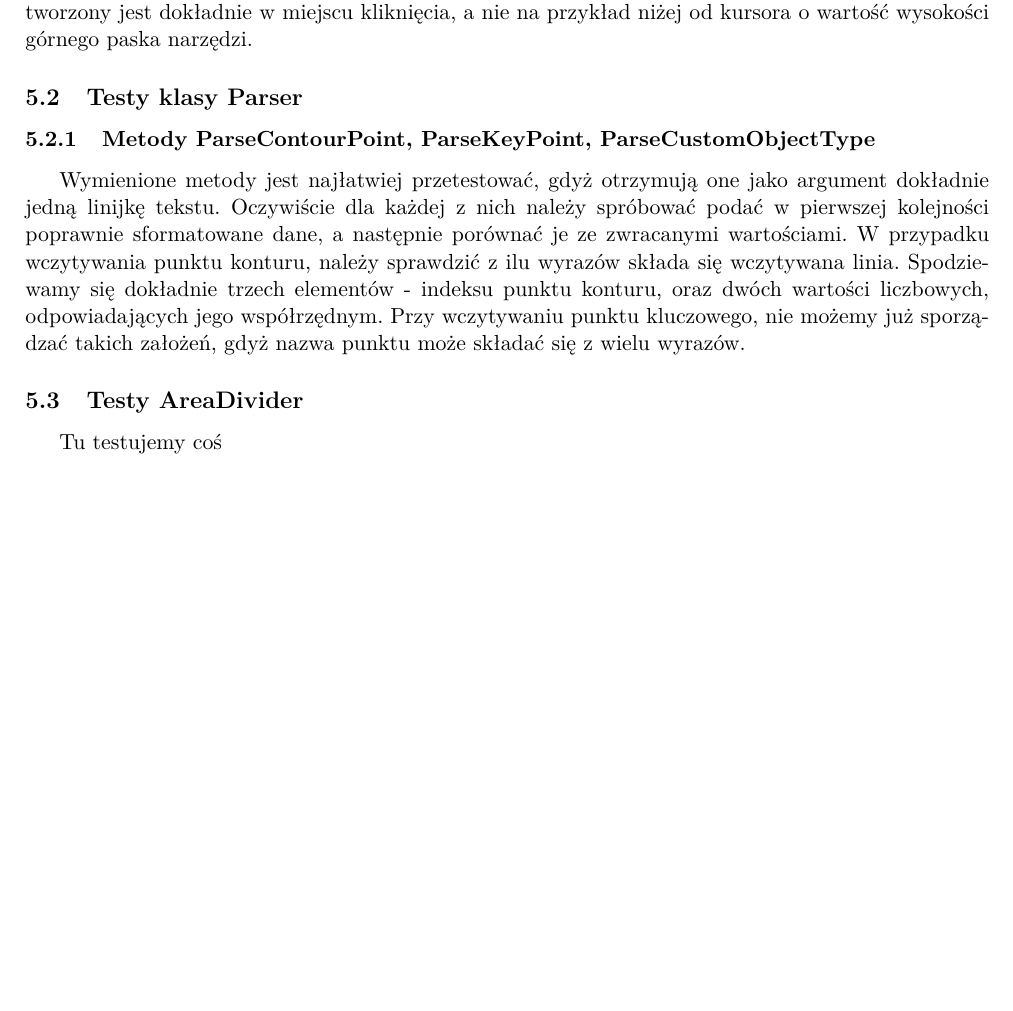
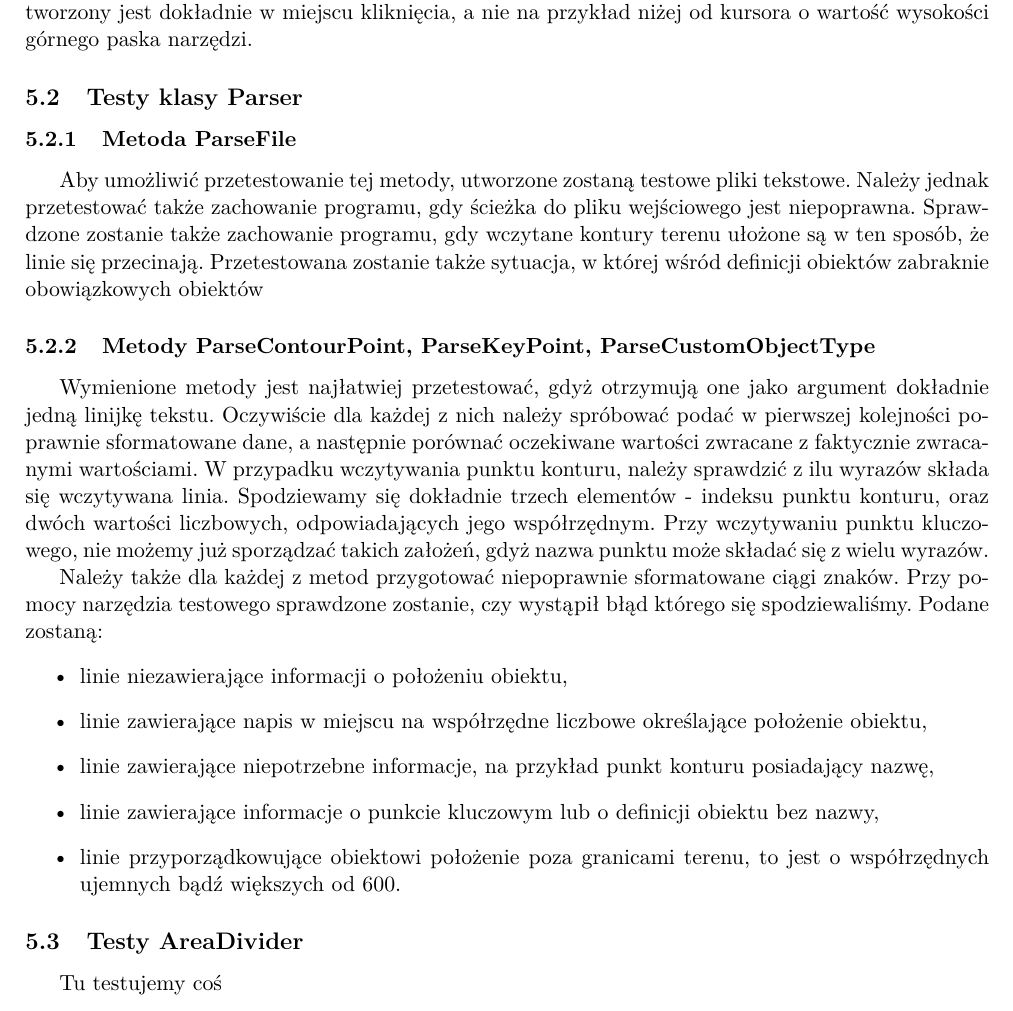
Before and after one commit to knigawkl/voronoi-map, a LaTeX document (dokumenty/Specyfikacja implementacyjna/spec-imp.tex): part of page 7 of 7 before the commit and part of page 7 of 8 after it, cut so that both start at the same text, the shorter picture padded with empty space. Compiled offline with pdfLaTeX.

Commit message:
Updating both specs

```diff
--- a/dokumenty/Specyfikacja implementacyjna/spec-imp.tex
+++ b/dokumenty/Specyfikacja implementacyjna/spec-imp.tex
@@ -241,8 +241,20 @@ Warty odnotowania jest konstruktor tej klasy. Dostaje on listę argumentów w po
 
 \subsection{Testy klasy Parser}
 
+\subsubsection{Metoda ParseFile}
+\tab Aby umożliwić przetestowanie tej metody, utworzone zostaną testowe pliki tekstowe. Należy jednak przetestować także zachowanie programu, gdy ścieżka do pliku wejściowego jest niepoprawna. Sprawdzone zostanie także zachowanie programu, gdy wczytane kontury terenu ułożone są w ten sposób, że linie się przecinają. Przetestowana zostanie także sytuacja, w której wśród definicji obiektów zabraknie obowiązkowych obiektów
+
 \subsubsection{Metody ParseContourPoint, ParseKeyPoint, ParseCustomObjectType}
-\tab Wymienione metody jest najłatwiej przetestować, gdyż otrzymują one jako argument dokładnie jedną linijkę tekstu. Oczywiście dla każdej z nich należy spróbować podać w pierwszej kolejności poprawnie sformatowane dane, a następnie porównać je ze zwracanymi wartościami. W przypadku wczytywania punktu konturu, należy sprawdzić z ilu wyrazów składa się wczytywana linia. Spodziewamy się dokładnie trzech elementów - indeksu punktu konturu, oraz dwóch wartości liczbowych, odpowiadających jego współrzędnym. Przy wczytywaniu punktu kluczowego, nie możemy już sporządzać takich założeń, gdyż nazwa punktu może składać się z wielu wyrazów.
+\tab Wymienione metody jest najłatwiej przetestować, gdyż otrzymują one jako argument dokładnie jedną linijkę tekstu. Oczywiście dla każdej z nich należy spróbować podać w pierwszej kolejności poprawnie sformatowane dane, a następnie porównać oczekiwane wartości zwracane z faktycznie zwracanymi wartościami. W przypadku wczytywania punktu konturu, należy sprawdzić z ilu wyrazów składa się wczytywana linia. Spodziewamy się dokładnie trzech elementów - indeksu punktu konturu, oraz dwóch wartości liczbowych, odpowiadających jego współrzędnym. Przy wczytywaniu punktu kluczowego, nie możemy już sporządzać takich założeń, gdyż nazwa punktu może składać się z wielu wyrazów.
+\\\tab Należy także dla każdej z metod przygotować niepoprawnie sformatowane ciągi znaków. Przy pomocy narzędzia testowego sprawdzone zostanie, czy wystąpił błąd którego się spodziewaliśmy. Podane zostaną:
+\begin{itemize}
+\item linie niezawierające informacji o położeniu obiektu,
+\item linie zawierające napis w miejscu na współrzędne liczbowe określające położenie obiektu,
+\item linie zawierające niepotrzebne informacje, na przykład punkt konturu posiadający nazwę,
+\item linie zawierające informacje o punkcie kluczowym lub o definicji obiektu bez nazwy,
+\item linie przyporządkowujące obiektowi położenie poza granicami terenu, to jest o współrzędnych ujemnych bądź większych od 600.
+
+\end{itemize}
 
 \subsection{Testy AreaDivider}
 
```
Also changed, not shown: dokumenty/Specyfikacja funkcjonalna/spec-fun.tex (+1 -1 lines), dokumenty/Specyfikacja funkcjonalna/spec-fun.pdf, dokumenty/Specyfikacja implementacyjna/spec-imp.pdf.
